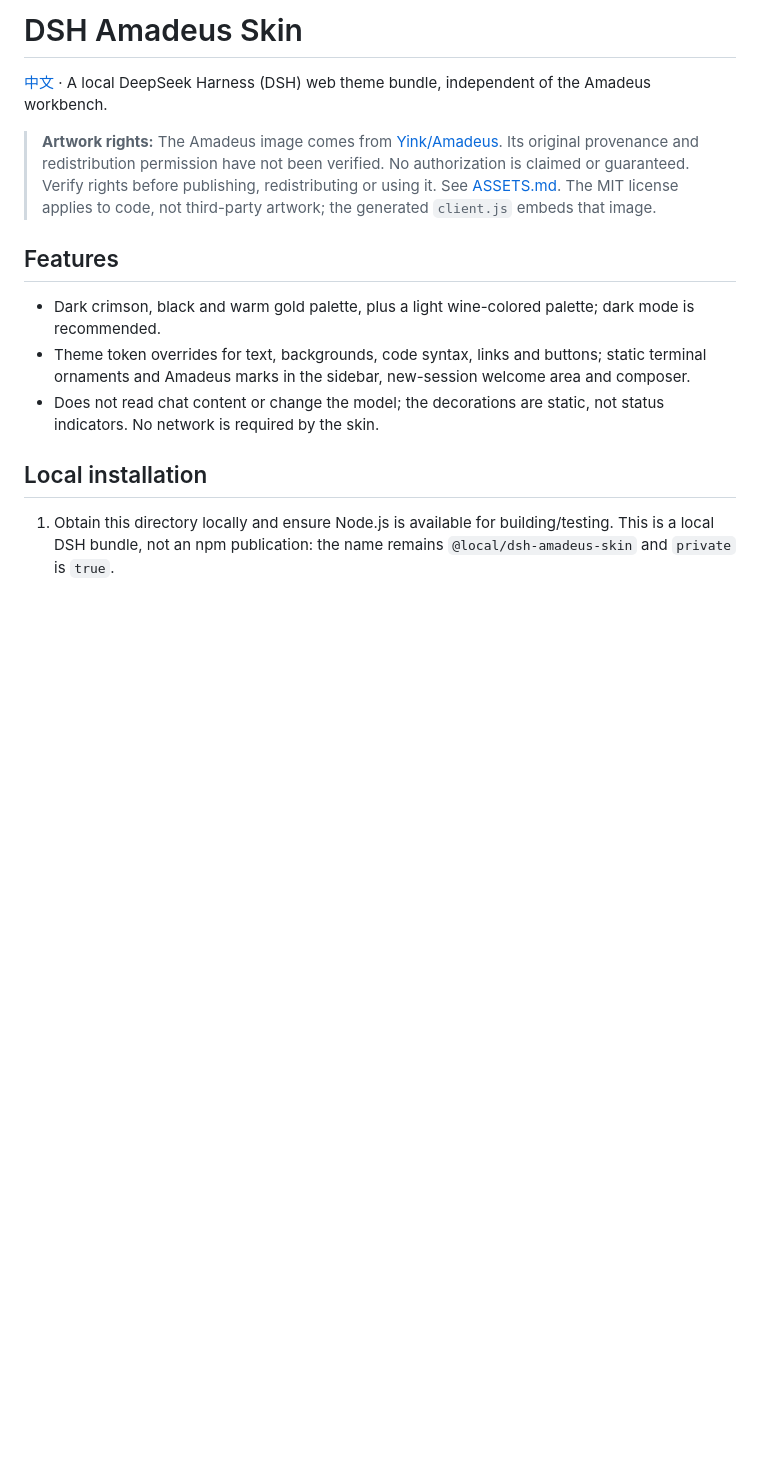
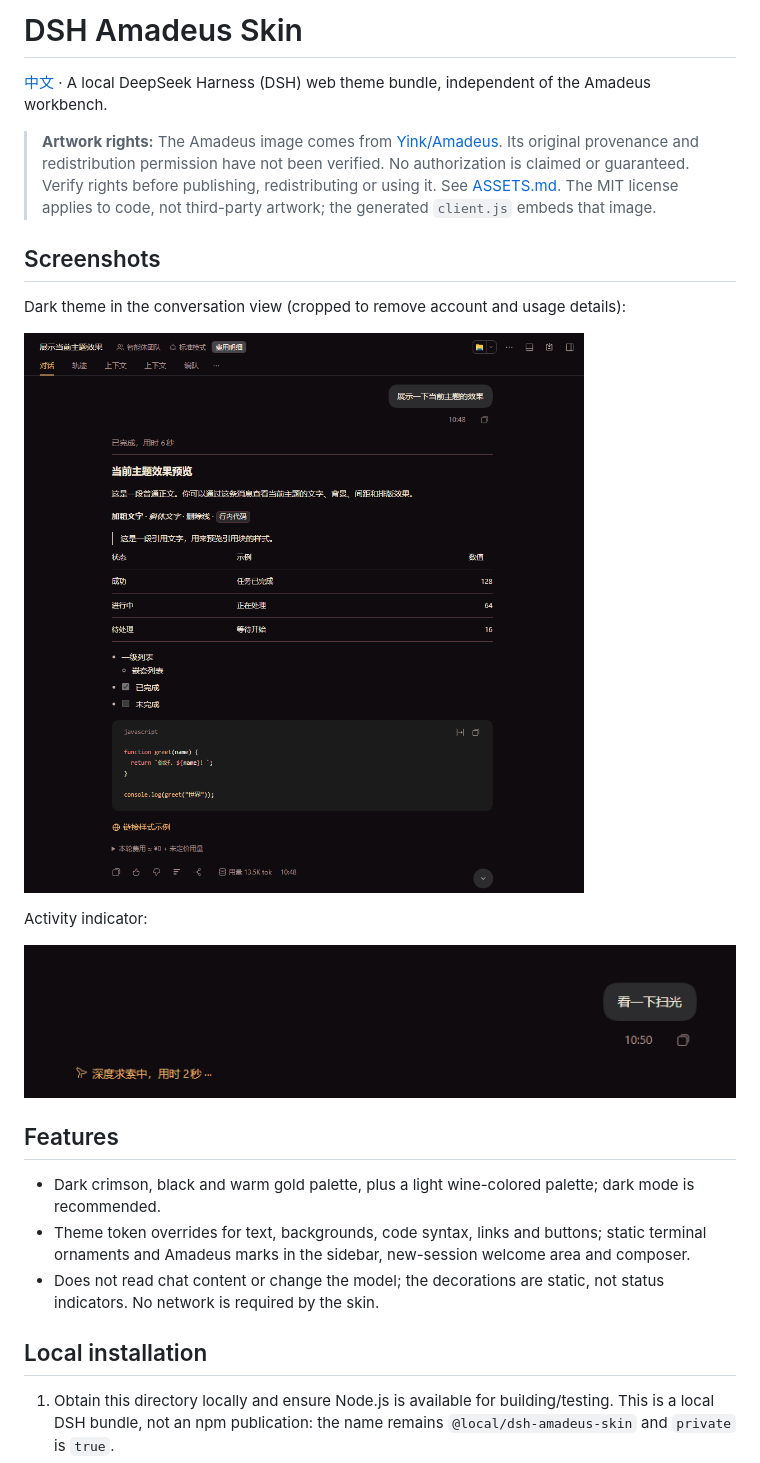
Before and after one commit to Veagau/dsh-amadeus-skin, a Markdown page: README.md, the part around the change. Drawn GitHub-style; pictures changed too: docs/theme-activity.png (added), docs/theme-dark.png (added); blank space fills up the shorter version.

Commit message:
Add theme screenshots

```diff
--- a/README.md
+++ b/README.md
@@ -3,6 +3,16 @@
 [中文](README.zh-CN.md) · A local DeepSeek Harness (DSH) web theme bundle, independent of the Amadeus workbench.
 
 > **Artwork rights:** The Amadeus image comes from [Yink/Amadeus](https://github.com/Yink/Amadeus). Its original provenance and redistribution permission have not been verified. No authorization is claimed or guaranteed. Verify rights before publishing, redistributing or using it. See [ASSETS.md](ASSETS.md). The MIT license applies to code, not third-party artwork; the generated `client.js` embeds that image.
+
+## Screenshots
+
+Dark theme in the conversation view (cropped to remove account and usage details):
+
+![Dark Amadeus theme in the conversation view](docs/theme-dark.png)
+
+Activity indicator:
+
+![Themed activity indicator](docs/theme-activity.png)
 
 ## Features
 
```
Also changed, not shown: README.zh-CN.md (+10 -0 lines).
